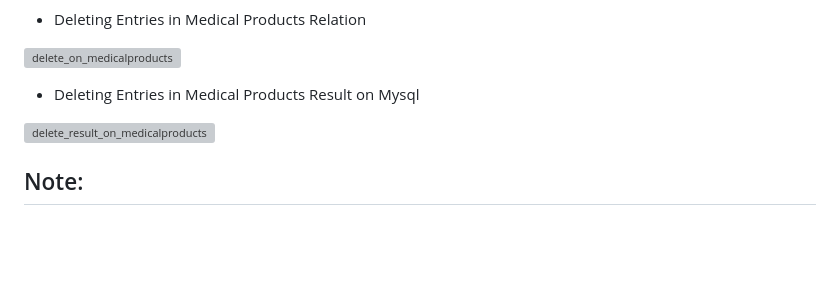
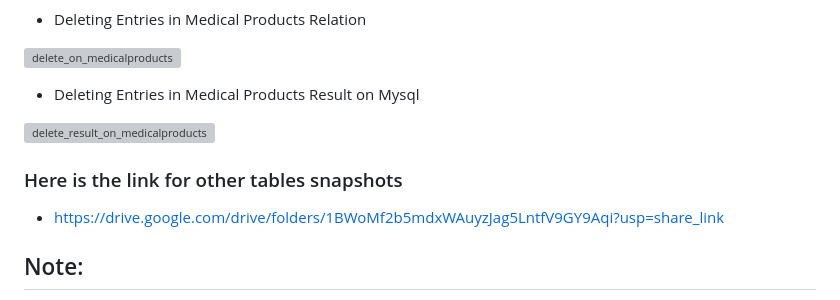
Before and after one commit to ojas-15/Database_Project, a Markdown page: README.md, the part around the change printed below. GitHub-like rendering; blank space fills up the shorter version; grey boxes are pictures that could not be loaded.

```diff
--- a/README.md
+++ b/README.md
@@ -362,6 +362,9 @@ Since the delete operation is performed in the Prescription Relation, which cons
 
 ![delete_result_on_medicalproducts](https://user-images.githubusercontent.com/105475941/226414400-f13fe760-53f2-434c-a308-7fee4cf60626.png)
 
+### Here is the link for other tables snapshots
+- https://drive.google.com/drive/folders/1BWoMf2b5mdxWAuyzJag5LntfV9GY9Aqi?usp=share_link
+
 ## Note:
 Because of a foreign key constraint error on insertion/deletion of a record, we faced a few issues with implementing deletion and insertion on some tables. We plan to resolve this issue in further iterations of the webpage.
 
```
Also changed, not shown: other parts of README.md (+25 -25 lines).
